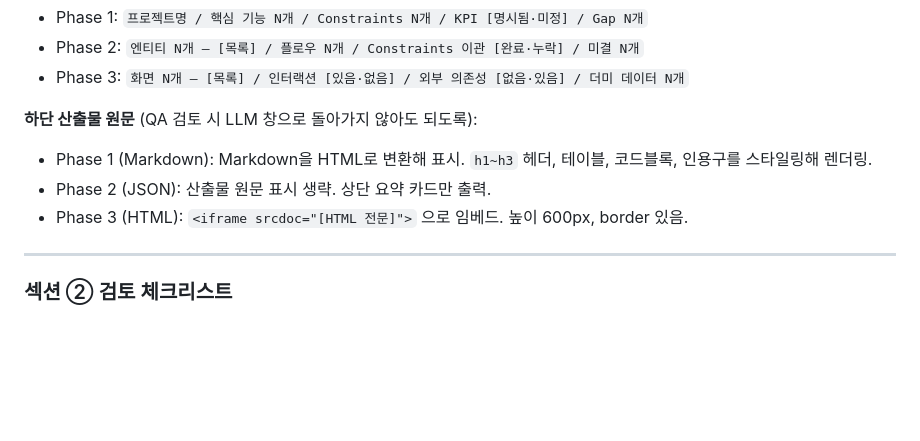
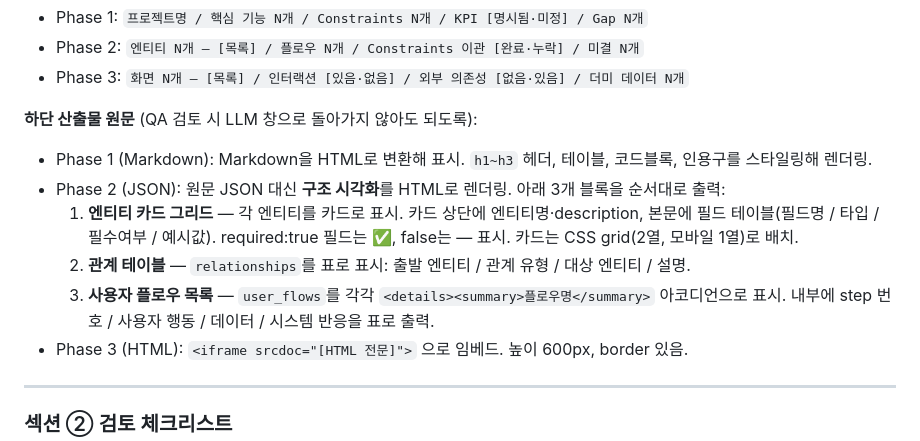
Before and after one commit to blovenee-sudo/Skillset, a Markdown page: skills/qa-qa.md, the part around the change. Drawn GitHub-style; blank space fills up the shorter version.

```diff
--- a/skills/qa-qa.md
+++ b/skills/qa-qa.md
@@ -62,7 +62,10 @@ Phase 1 Markdown, Phase 2 JSON, Phase 3 HTML 중 어떤 것이든 자동으로
 
 **하단 산출물 원문** (QA 검토 시 LLM 창으로 돌아가지 않아도 되도록):
 - Phase 1 (Markdown): Markdown을 HTML로 변환해 표시. `h1~h3` 헤더, 테이블, 코드블록, 인용구를 스타일링해 렌더링.
-- Phase 2 (JSON): 산출물 원문 표시 생략. 상단 요약 카드만 출력.
+- Phase 2 (JSON): 원문 JSON 대신 **구조 시각화**를 HTML로 렌더링. 아래 3개 블록을 순서대로 출력:
+  1. **엔티티 카드 그리드** — 각 엔티티를 카드로 표시. 카드 상단에 엔티티명·description, 본문에 필드 테이블(필드명 / 타입 / 필수여부 / 예시값). required:true 필드는 ✅, false는 — 표시. 카드는 CSS grid(2열, 모바일 1열)로 배치.
+  2. **관계 테이블** — `relationships`를 표로 표시: 출발 엔티티 / 관계 유형 / 대상 엔티티 / 설명.
+  3. **사용자 플로우 목록** — `user_flows`를 각각 `<details><summary>플로우명</summary>` 아코디언으로 표시. 내부에 step 번호 / 사용자 행동 / 데이터 / 시스템 반응을 표로 출력.
 - Phase 3 (HTML): `<iframe srcdoc="[HTML 전문]">` 으로 임베드. 높이 600px, border 있음.
 
 ---
```
Also changed, not shown: skills/p2-schema.md (+45 -4 lines).
